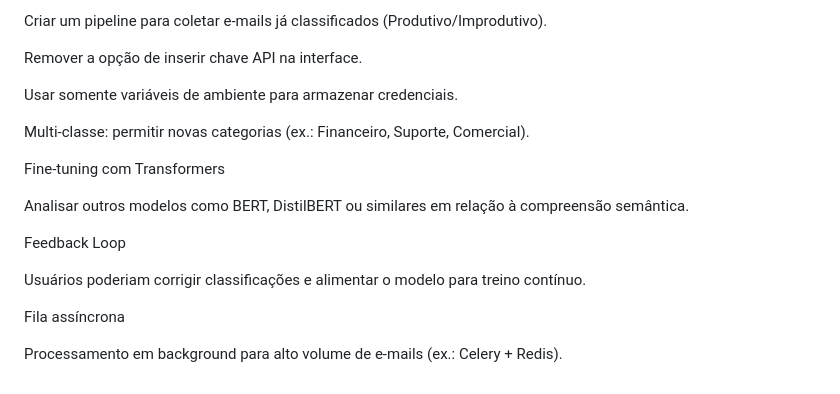
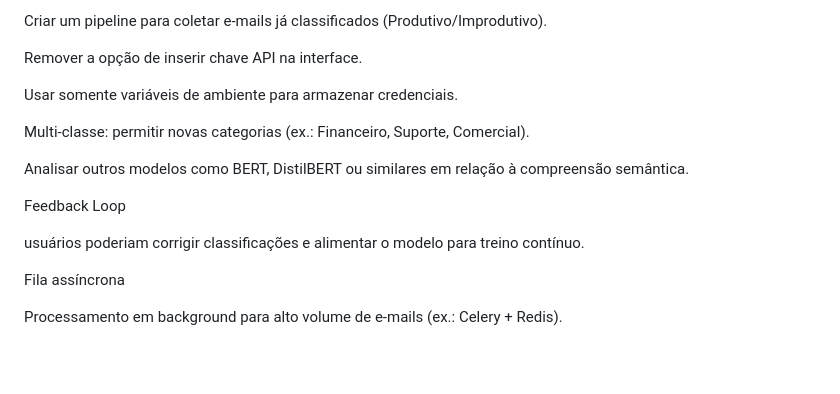
Before and after one commit to guinpereira/auto-u-case, a Markdown page: README.md, the part around the change. GitHub-like rendering; blank space fills up the shorter version.

Commit message:
Atualização do README com remoção de duplicatas

```diff
--- a/README.md
+++ b/README.md
@@ -92,13 +92,11 @@ Usar somente variáveis de ambiente para armazenar credenciais.
 
 Multi-classe: permitir novas categorias (ex.: Financeiro, Suporte, Comercial).
 
-Fine-tuning com Transformers
-
 Analisar outros modelos como BERT, DistilBERT ou similares em relação à compreensão semântica.
 
 Feedback Loop
 
-Usuários poderiam corrigir classificações e alimentar o modelo para treino contínuo.
+usuários poderiam corrigir classificações e alimentar o modelo para treino contínuo.
 
 Fila assíncrona
 
```
